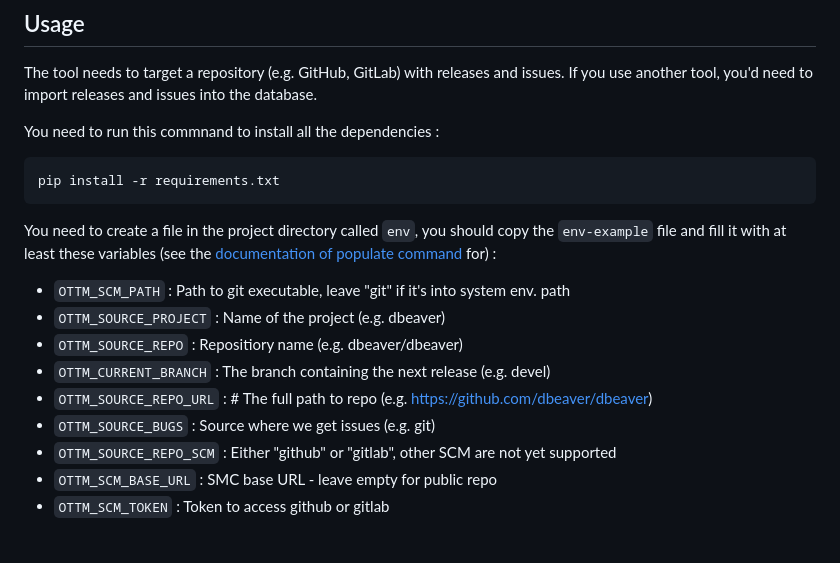
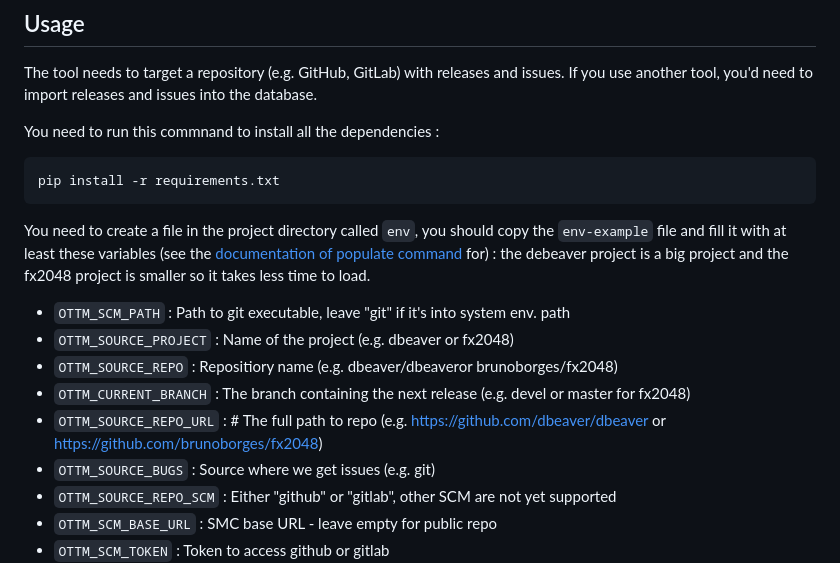
Before and after one commit to stemeunier/bugprediction-fork, a Markdown page: README.md, the part around the change. Drawn GitHub-style; blank space fills up the shorter version.

Commit message:
change readme with a smaller project

````diff
--- a/README.md
+++ b/README.md
@@ -21,12 +21,13 @@ You need to run this commnand to install all the dependencies :
 
 
 You need to create a file in the project directory called ```env```, you should copy the ```env-example``` file and fill it with at least these variables (see the [documentation of populate command](./docs/commands.md) for) :
+the debeaver project is a big project and the fx2048 project is smaller so it takes less time to load.
 
  - ```OTTM_SCM_PATH``` : Path to git executable, leave "git" if it's into system env. path
- - ```OTTM_SOURCE_PROJECT``` : Name of the project (e.g. dbeaver)
- - ```OTTM_SOURCE_REPO``` : Repositiory name (e.g. dbeaver/dbeaver)
- - ```OTTM_CURRENT_BRANCH``` :  The branch containing the next release (e.g. devel)
- - ```OTTM_SOURCE_REPO_URL``` : # The full path to repo (e.g. https://github.com/dbeaver/dbeaver)
+ - ```OTTM_SOURCE_PROJECT``` : Name of the project (e.g. dbeaver or fx2048)
+ - ```OTTM_SOURCE_REPO``` : Repositiory name (e.g. dbeaver/dbeaveror brunoborges/fx2048)
+ - ```OTTM_CURRENT_BRANCH``` :  The branch containing the next release (e.g. devel or master for fx2048)
+ - ```OTTM_SOURCE_REPO_URL``` : # The full path to repo (e.g. https://github.com/dbeaver/dbeaver or https://github.com/brunoborges/fx2048)
  - ```OTTM_SOURCE_BUGS``` : Source where we get issues (e.g. git)
  - ```OTTM_SOURCE_REPO_SCM``` : Either "github" or "gitlab", other SCM are not yet supported
  - ```OTTM_SCM_BASE_URL``` : SMC base URL - leave empty for public repo
````
